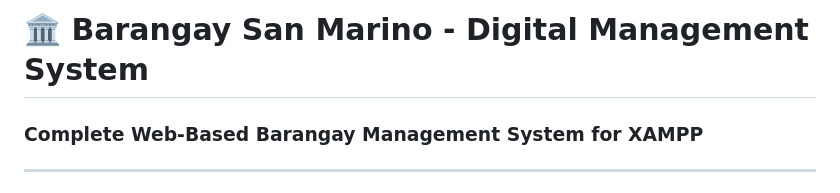
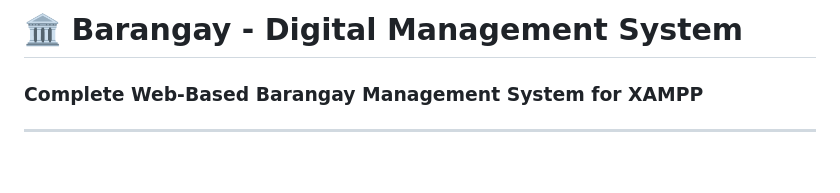
Before and after one commit to Kairu075/Barangay-Digital-Management-System, a Markdown page: README.md, the part around the change. Rendered like a GitHub page; blank space fills up the shorter version.

Commit message:
Update project title in README

```diff
--- a/README.md
+++ b/README.md
@@ -1,4 +1,4 @@
-# 🏛️ Barangay San Marino - Digital Management System
+# 🏛️ Barangay - Digital Management System
 ### Complete Web-Based Barangay Management System for XAMPP
 
 ---
```
